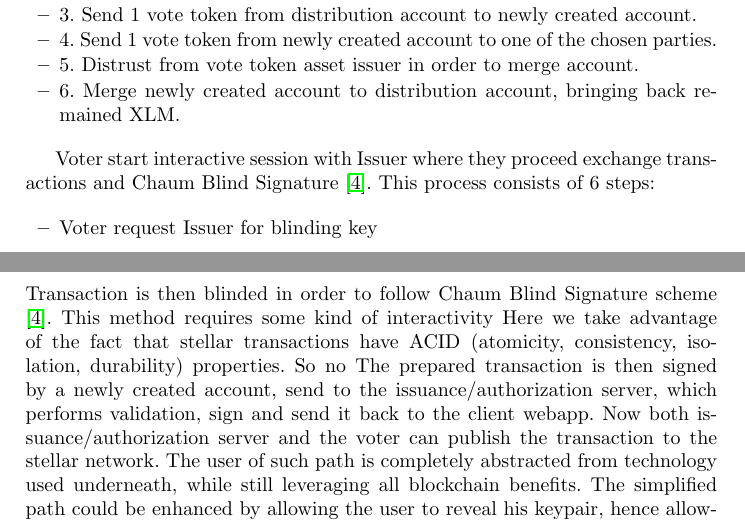
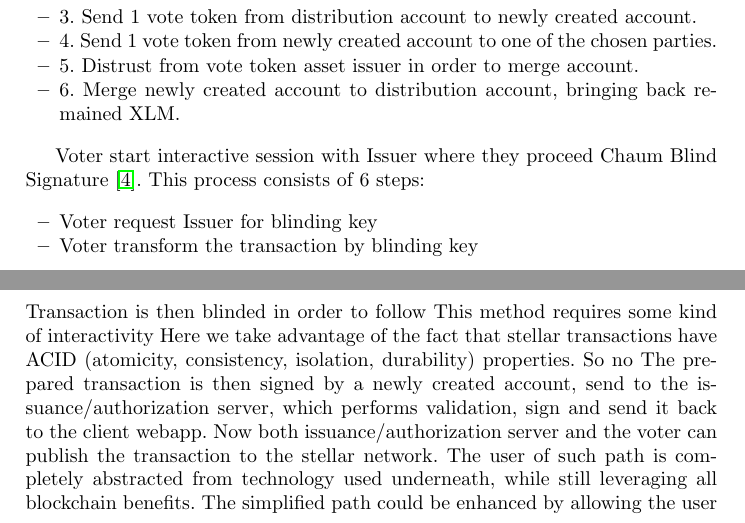
Before and after one commit to stanbar/stellot-whitepaper, a LaTeX paper (samplepaper.tex): two parts of pages 6 and 7 of 9, joined at a grey line, cut so that both start at the same text. Compiled offline with pdfLaTeX.

Commit message:
docs: update main.tex

```diff
--- a/samplepaper.tex
+++ b/samplepaper.tex
@@ -183,12 +183,12 @@ As oppose to ~\cite{liu2017voting}, our system doesn't require any preregistrati
 \item 6. Merge newly created account to distribution account, bringing back remained XLM.
 \end{itemize}
 
-
-Voter start interactive session with Issuer where they proceed  exchange transactions and   Chaum Blind Signature \cite{blindsignatureschaum}. This process consists of 6 steps:
+Voter start interactive session with Issuer where they proceed Chaum Blind Signature \cite{blindsignatureschaum}. This process consists of 6 steps:
 \begin{itemize}
 \item Voter request Issuer for blinding key
+\item Voter transform the transaction by blinding key
 \end{itemize}
-Transaction is then blinded in order to follow Chaum Blind Signature scheme \cite{blindsignatureschaum}.
+Transaction is then blinded in order to follow
 This method requires some kind of interactivity
 Here we take advantage of the fact that stellar transactions have ACID (atomicity, consistency, isolation, durability) properties. So no
 The prepared transaction is then signed by a newly created account, send to the issuance/authorization server, which performs validation, sign and send it back to the client webapp. Now both issuance/authorization server and the voter can publish the transaction to the stellar network. The user of such path is completely abstracted from technology used underneath, while still leveraging all blockchain benefits. The simplified path could be enhanced by allowing the user to reveal his keypair, hence allowing him to send his vote token to another user, instead of voting on their own, same as on manual path. But just for sake of the proposed system, two separate paths are available.
```
